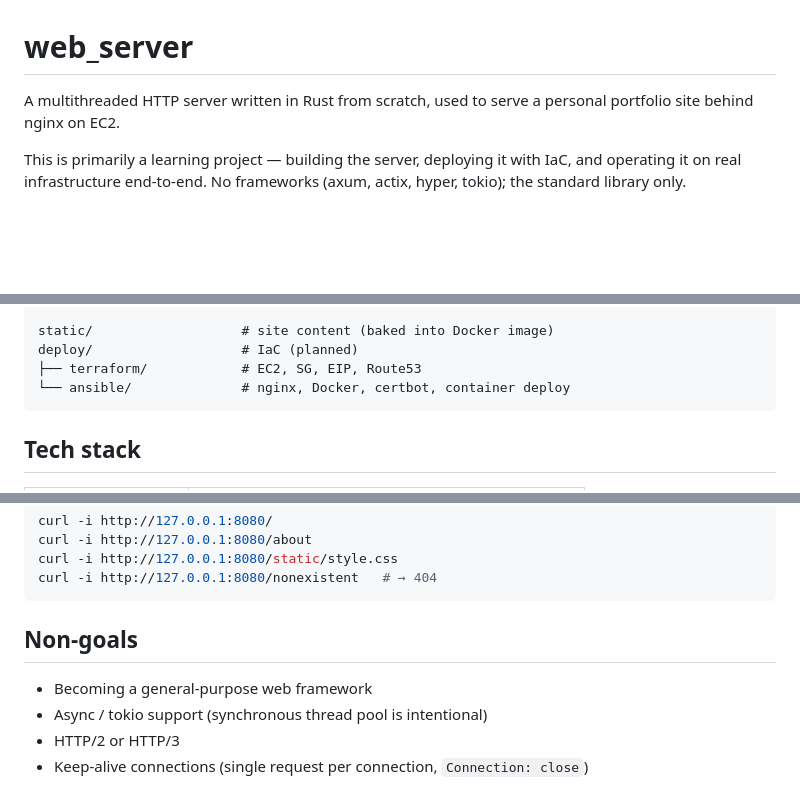
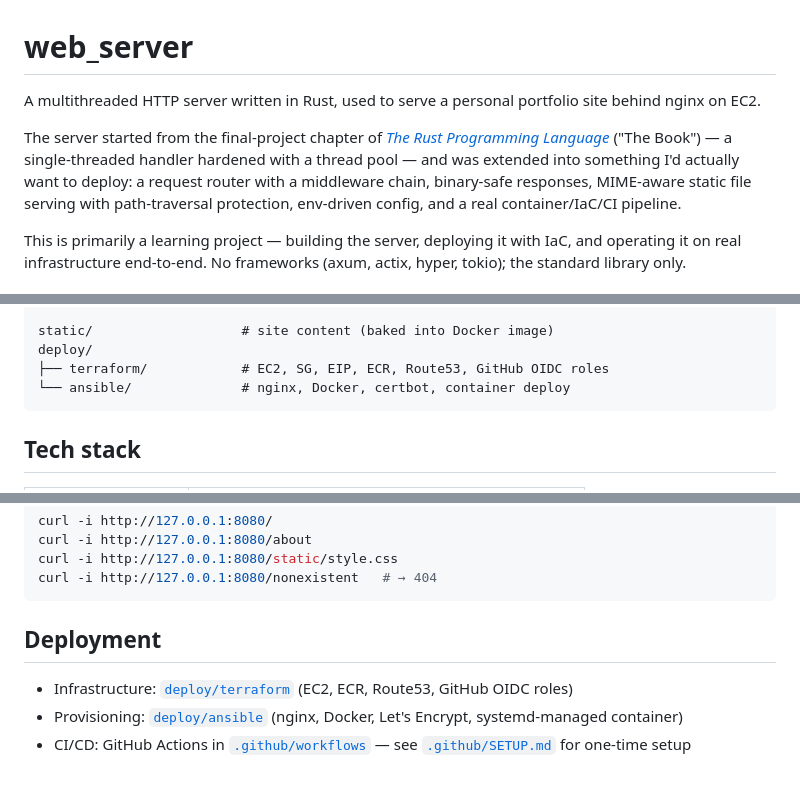
Before and after one commit to HyeonTee/web_server, a Markdown page: README.md, 3 parts joined by grey strips. Drawn GitHub-style; blank space fills up the shorter version.

Commit message:
docs: trim completed phases from README, rename CI setup guide
Co-Authored-By: Claude Opus 4.7 (1M context) <noreply@anthropic.com>

````diff
--- a/README.md
+++ b/README.md
@@ -1,6 +1,8 @@
 # web_server
 
-A multithreaded HTTP server written in Rust from scratch, used to serve a personal portfolio site behind nginx on EC2.
+A multithreaded HTTP server written in Rust, used to serve a personal portfolio site behind nginx on EC2.
+
+The server started from the final-project chapter of [_The Rust Programming Language_](https://doc.rust-lang.org/book/) ("The Book") — a single-threaded handler hardened with a thread pool — and was extended into something I'd actually want to deploy: a request router with a middleware chain, binary-safe responses, MIME-aware static file serving with path-traversal protection, env-driven config, and a real container/IaC/CI pipeline.
 
 This is primarily a learning project — building the server, deploying it with IaC, and operating it on real infrastructure end-to-end. No frameworks (axum, actix, hyper, tokio); the standard library only.
 
@@ -53,8 +55,8 @@ src/
     └── api/             # placeholder for future API handlers
 
 static/                   # site content (baked into Docker image)
-deploy/                   # IaC (planned)
-├── terraform/            # EC2, SG, EIP, Route53
+deploy/
+├── terraform/            # EC2, SG, EIP, ECR, Route53, GitHub OIDC roles
 └── ansible/              # nginx, Docker, certbot, container deploy
 ```
 
@@ -151,9 +96,8 @@ curl -i http://127.0.0.1:8080/static/style.css
 curl -i http://127.0.0.1:8080/nonexistent   # → 404
 ```
 
-## Non-goals
+## Deployment
 
-- Becoming a general-purpose web framework
-- Async / tokio support (synchronous thread pool is intentional)
-- HTTP/2 or HTTP/3
-- Keep-alive connections (single request per connection, `Connection: close`)
+- Infrastructure: [`deploy/terraform`](deploy/terraform) (EC2, ECR, Route53, GitHub OIDC roles)
+- Provisioning: [`deploy/ansible`](deploy/ansible) (nginx, Docker, Let's Encrypt, systemd-managed container)
+- CI/CD: GitHub Actions in [`.github/workflows`](.github/workflows) — see [`.github/SETUP.md`](.github/SETUP.md) for one-time setup
````
Also changed, not shown: other parts of README.md (+0 -57 lines), .github/SETUP.md (renamed from .github/README.md).
